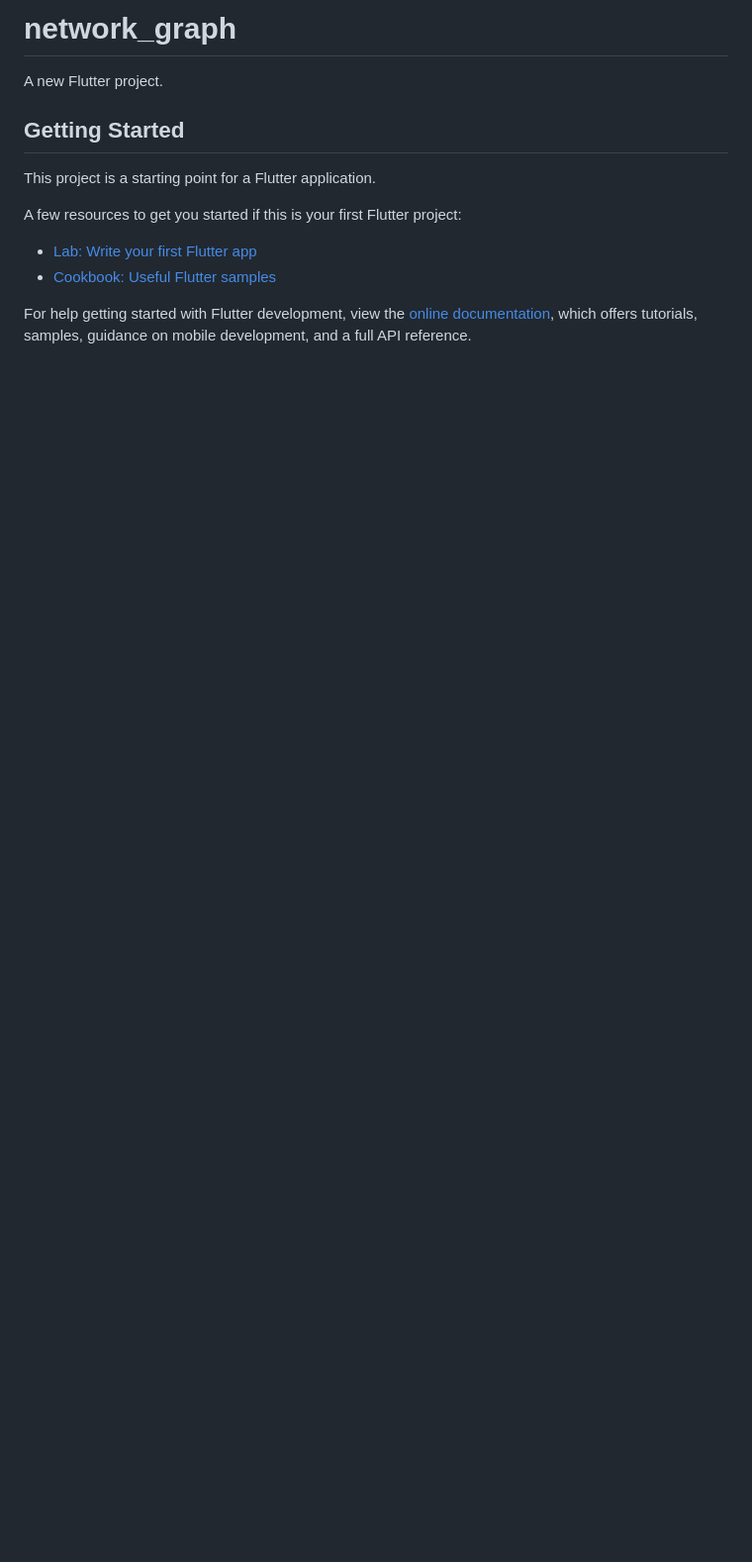
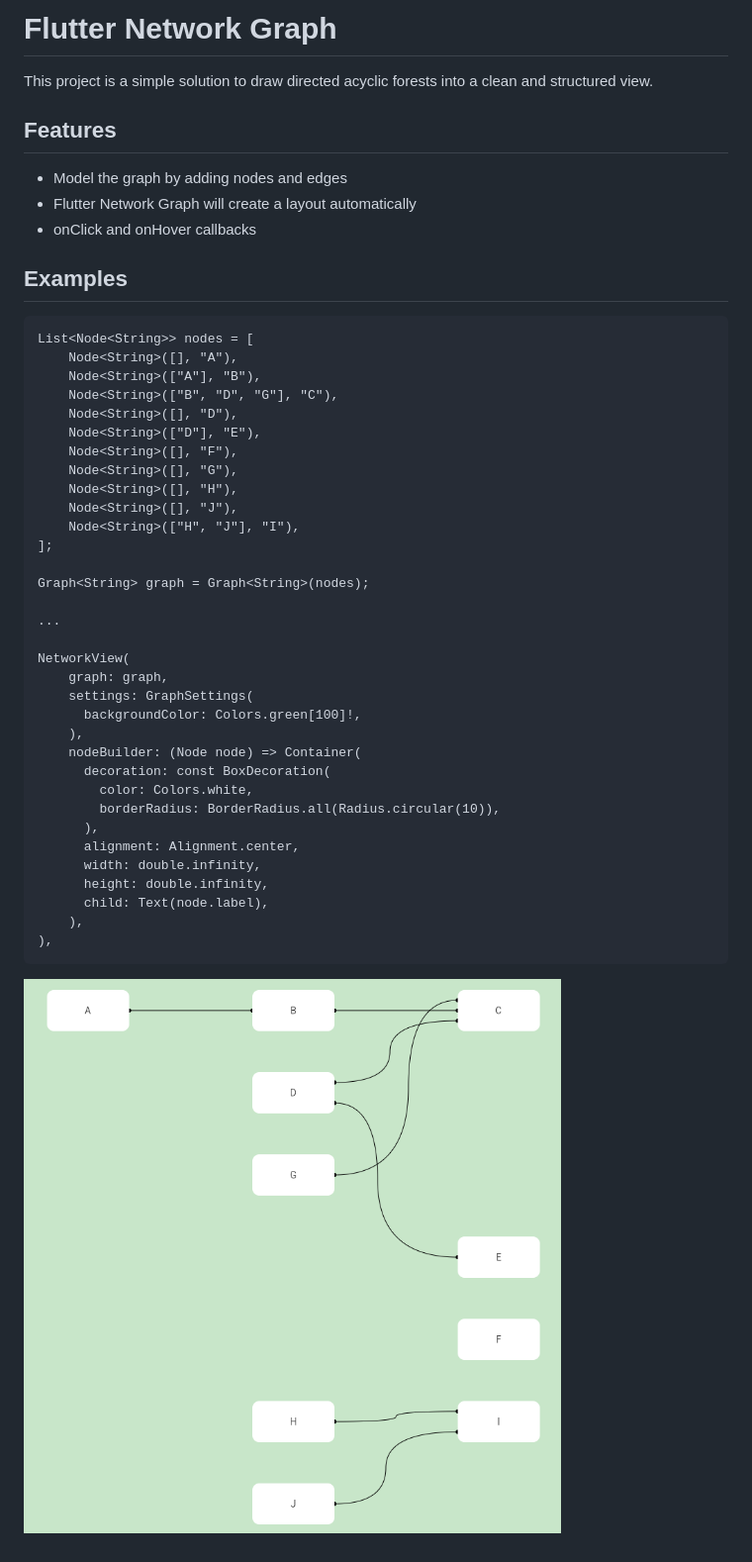
Before and after one commit to herrytco/flutter_network_graph, a Markdown page: README.md, the part around the change. Shown: that part at 99% size. Rendered like a GitHub page; pictures changed too: .doc/screenshot1.png (added); blank space fills up the shorter version.

Commit message:
added documentation, added curved arrows

```diff
--- a/README.md
+++ b/README.md
@@ -1,16 +1,47 @@
-# network_graph
+# Flutter Network Graph
 
-A new Flutter project.
+This project is a simple solution to draw directed acyclic forests into a clean and structured view.
 
-## Getting Started
+## Features
 
-This project is a starting point for a Flutter application.
+ - Model the graph by adding nodes and edges
+ - Flutter Network Graph will create a layout automatically
+ - onClick and onHover callbacks
 
-A few resources to get you started if this is your first Flutter project:
+## Examples
 
-- [Lab: Write your first Flutter app](https://docs.flutter.dev/get-started/codelab)
-- [Cookbook: Useful Flutter samples](https://docs.flutter.dev/cookbook)
+    List<Node<String>> nodes = [
+        Node<String>([], "A"),
+        Node<String>(["A"], "B"),
+        Node<String>(["B", "D", "G"], "C"),
+        Node<String>([], "D"),
+        Node<String>(["D"], "E"),
+        Node<String>([], "F"),
+        Node<String>([], "G"),
+        Node<String>([], "H"),
+        Node<String>([], "J"),
+        Node<String>(["H", "J"], "I"),
+    ];
 
-For help getting started with Flutter development, view the
-[online documentation](https://docs.flutter.dev/), which offers tutorials,
-samples, guidance on mobile development, and a full API reference.
+    Graph<String> graph = Graph<String>(nodes);
+
+    ...
+
+    NetworkView(
+        graph: graph,
+        settings: GraphSettings(
+          backgroundColor: Colors.green[100]!,
+        ),
+        nodeBuilder: (Node node) => Container(
+          decoration: const BoxDecoration(
+            color: Colors.white,
+            borderRadius: BorderRadius.all(Radius.circular(10)),
+          ),
+          alignment: Alignment.center,
+          width: double.infinity,
+          height: double.infinity,
+          child: Text(node.label),
+        ),
+    ),
+
+![Example Graph with 3 components](.doc/screenshot1.png)
```
Also changed, not shown: CHANGELOG.md (added, +5 -0 lines), 7 other files.
